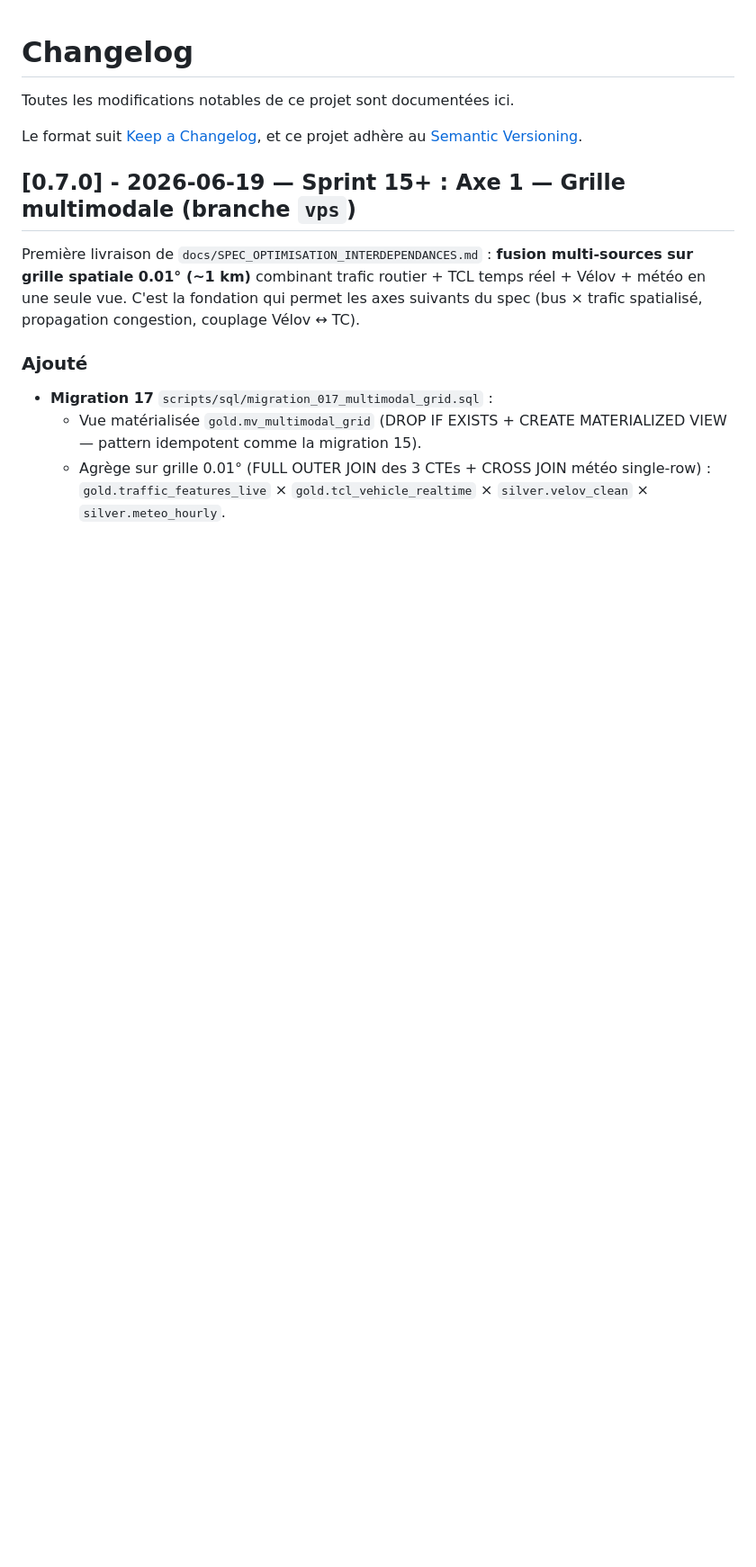
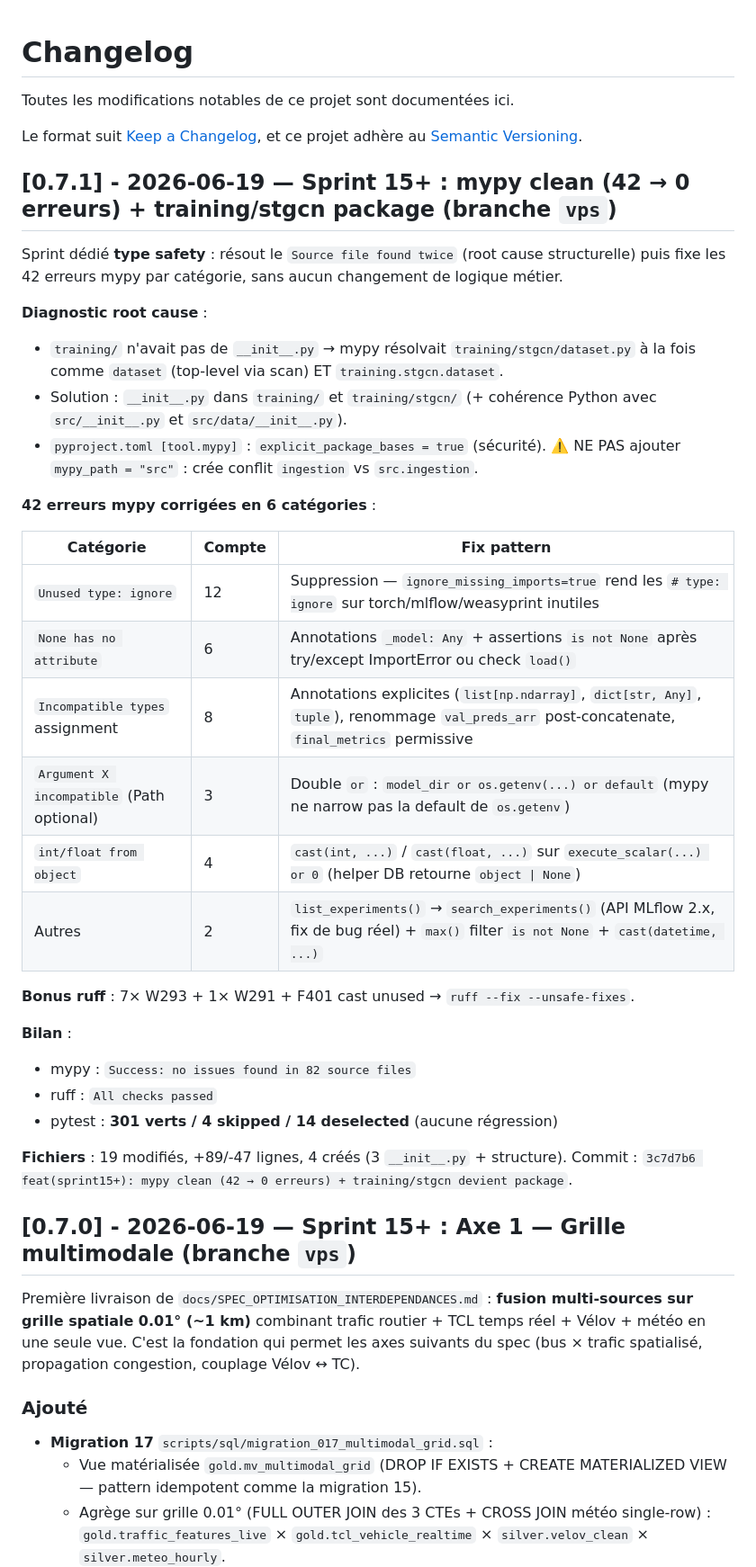
Before and after one commit to PDUCLOS/lyonflowfull, a Markdown page: CHANGELOG.md, the part around the change. Shown at 90% size. Rendered like a GitHub page; blank space fills up the shorter version.

Commit message:
docs(sprint15+): entrée v0.7.1 — mypy clean + training/stgcn package
- CHANGELOG.md : nouvelle entrée [0.7.1] - 2026-06-19 avant v0.7.0, avec
  détail des 6 catégories d'erreurs mypy, patterns réutilisables,
  bilan (mypy/ruff/pytest).
- CLAUDE.md : nouveau bloc 'État au 2026-06-19 (Sprint 15+ — v0.7.1 —
  mypy clean + training/stgcn package)' en tête, qui documente le root
  cause 'Source file found twice', la config pyproject, les patterns.
- CLAUDE.md commandes : mypy n'a plus besoin de --ignore-missing-imports
  (config dans pyproject.toml [tool.mypy]).

```diff
--- a/CHANGELOG.md
+++ b/CHANGELOG.md
@@ -4,6 +4,43 @@ Toutes les modifications notables de ce projet sont documentées ici.
 
 Le format suit [Keep a Changelog](https://keepachangelog.com/fr/1.1.0/),
 et ce projet adhère au [Semantic Versioning](https://semver.org/lang/fr/).
+
+## [0.7.1] - 2026-06-19 — Sprint 15+ : mypy clean (42 → 0 erreurs) + training/stgcn package (branche `vps`)
+
+Sprint dédié **type safety** : résout le `Source file found twice` (root cause
+structurelle) puis fixe les 42 erreurs mypy par catégorie, sans aucun changement
+de logique métier.
+
+**Diagnostic root cause** :
+- `training/` n'avait pas de `__init__.py` → mypy résolvait
+  `training/stgcn/dataset.py` à la fois comme `dataset` (top-level via scan) ET
+  `training.stgcn.dataset`.
+- Solution : `__init__.py` dans `training/` et `training/stgcn/` (+ cohérence
+  Python avec `src/__init__.py` et `src/data/__init__.py`).
+- `pyproject.toml [tool.mypy]` : `explicit_package_bases = true` (sécurité).
+  ⚠️ NE PAS ajouter `mypy_path = "src"` : crée conflit `ingestion` vs
+  `src.ingestion`.
+
+**42 erreurs mypy corrigées en 6 catégories** :
+
+| Catégorie | Compte | Fix pattern |
+|-----------|--------|-------------|
+| `Unused type: ignore` | 12 | Suppression — `ignore_missing_imports=true` rend les `# type: ignore` sur torch/mlflow/weasyprint inutiles |
+| `None has no attribute` | 6 | Annotations `_model: Any` + assertions `is not None` après try/except ImportError ou check `load()` |
+| `Incompatible types` assignment | 8 | Annotations explicites (`list[np.ndarray]`, `dict[str, Any]`, `tuple`), renommage `val_preds_arr` post-concatenate, `final_metrics` permissive |
+| `Argument X incompatible` (Path optional) | 3 | Double `or` : `model_dir or os.getenv(...) or default` (mypy ne narrow pas la default de `os.getenv`) |
+| `int/float from object` | 4 | `cast(int, ...)` / `cast(float, ...)` sur `execute_scalar(...) or 0` (helper DB retourne `object \| None`) |
+| Autres | 2 | `list_experiments()` → `search_experiments()` (API MLflow 2.x, fix de bug réel) + `max()` filter `is not None` + `cast(datetime, ...)` |
+
+**Bonus ruff** : 7× W293 + 1× W291 + F401 cast unused → `ruff --fix --unsafe-fixes`.
+
+**Bilan** :
+- mypy : `Success: no issues found in 82 source files`
+- ruff : `All checks passed`
+- pytest : **301 verts / 4 skipped / 14 deselected** (aucune régression)
+
+**Fichiers** : 19 modifiés, +89/-47 lignes, 4 créés (3 `__init__.py` + structure).
+Commit : `3c7d7b6 feat(sprint15+): mypy clean (42 → 0 erreurs) + training/stgcn devient package`.
 
 ## [0.7.0] - 2026-06-19 — Sprint 15+ : Axe 1 — Grille multimodale (branche `vps`)
 
```
Also changed, not shown: CLAUDE.md (+15 -2 lines).
